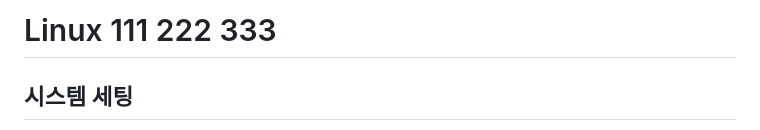
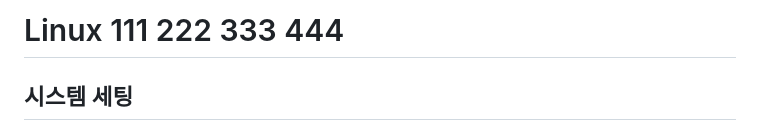
Before and after one commit to bori0211/datafirst, a Markdown page: SystemSetting.md, the part around the change. Rendered like a GitHub page.

Commit message:
system 444

```diff
--- a/SystemSetting.md
+++ b/SystemSetting.md
@@ -1,4 +1,4 @@
-# Linux 111 222 333
+# Linux 111 222 333 444
 
 ## 시스템 세팅
 
```
